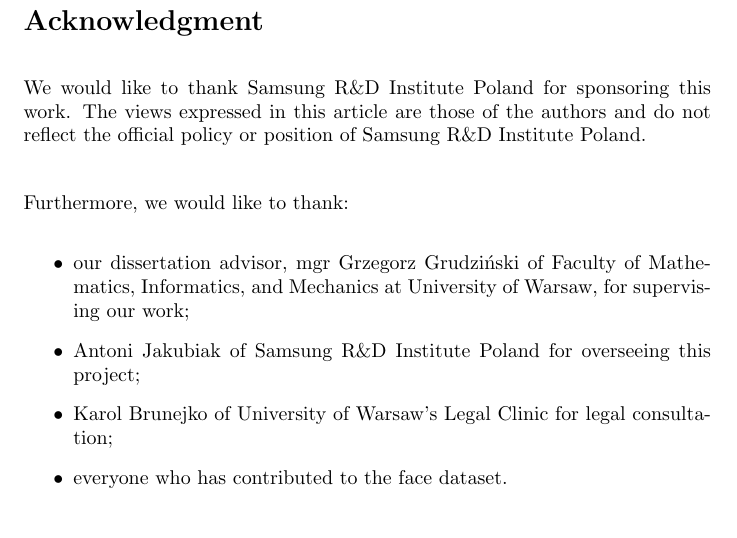
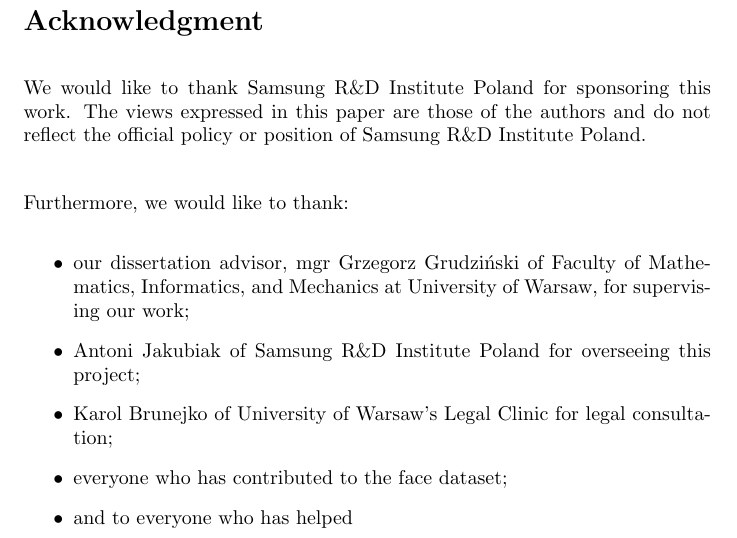
Before and after one commit to tomaszgarbus/rgbd-face-auth, a LaTeX thesis (whitepaper/temp-paper.tex, which reads whitepaper/surroundings/acknowledgment.tex): part of page 2 of 46, cut so that both start at the same text. Compiled offline with pdfLaTeX.

Commit message:
s/article/paper/

```diff
--- a/whitepaper/surroundings/acknowledgment.tex
+++ b/whitepaper/surroundings/acknowledgment.tex
@@ -1,6 +1,6 @@
 \section*{Acknowledgment}
 We would like to thank Samsung R\&D Institute Poland for sponsoring this work.
-The views expressed in this article are those of the authors and do not reflect
+The views expressed in this paper are those of the authors and do not reflect
 the official policy or position of Samsung R\&D Institute Poland.
 
 \bigskip \noindent
@@ -10,5 +10,6 @@
           Informatics, and Mechanics at University of Warsaw, for supervising our work;
     \item Antoni Jakubiak of Samsung R\&D Institute Poland for overseeing this project;
     \item Karol Brunejko of University of Warsaw's Legal Clinic for legal consultation;
-    \item everyone who has contributed to the face dataset.
+    \item everyone who has contributed to the face dataset;
+    \item and to everyone who has helped
 \end{itemize}
```
